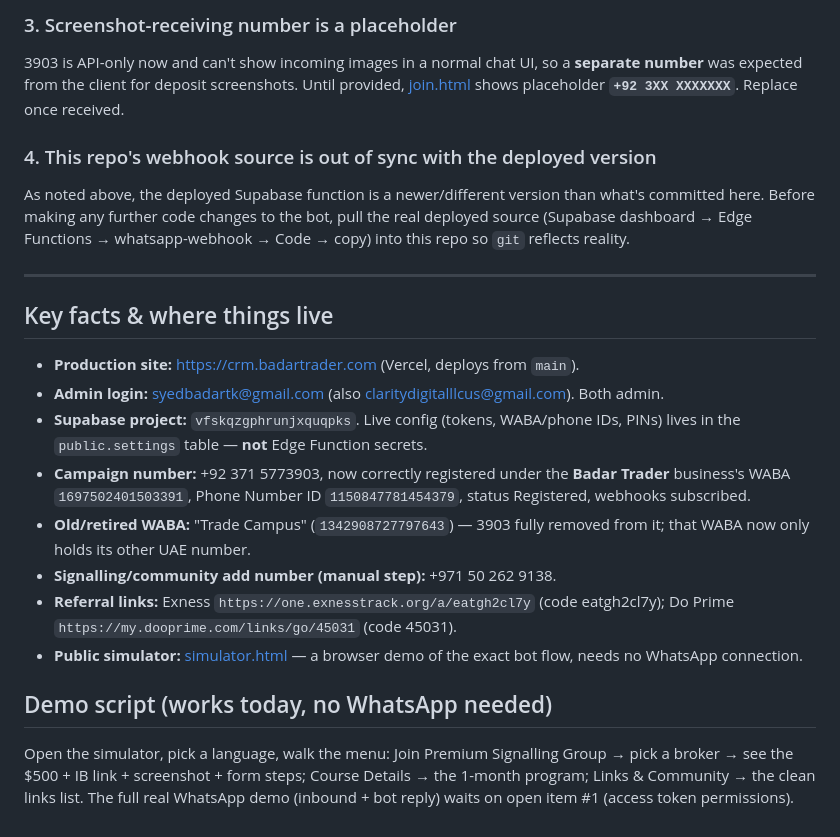
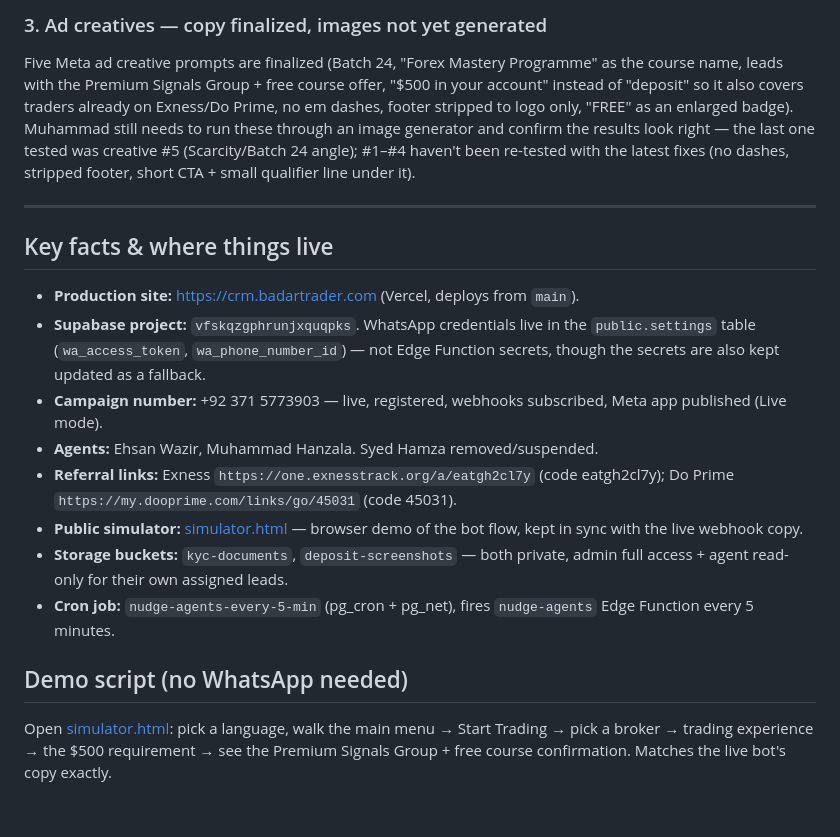
Before and after one commit to claritydigital786/badar-trader-crm, a Markdown page: HANDOFF.md, the part around one of its changes. GitHub-like rendering.

```diff
--- a/HANDOFF.md
+++ b/HANDOFF.md
@@ -93,37 +73,35 @@ though it hasn't blocked the tests done so far.
 
-### 3. Screenshot-receiving number is a placeholder
-3903 is API-only now and can't show incoming images in a normal chat UI, so a **separate
-number** was expected from the client for deposit screenshots. Until provided,
-[join.html](join.html) shows placeholder **`+92 3XX XXXXXXX`**. Replace once received.
-
-### 4. This repo's webhook source is out of sync with the deployed version
-As noted above, the deployed Supabase function is a newer/different version than what's
-committed here. Before making any further code changes to the bot, pull the real deployed
-source (Supabase dashboard → Edge Functions → whatsapp-webhook → Code → copy) into this
-repo so `git` reflects reality.
+### 3. Ad creatives — copy finalized, images not yet generated
+Five Meta ad creative prompts are finalized (Batch 24, "Forex Mastery Programme" as the
+course name, leads with the Premium Signals Group + free course offer, "$500 in your
+account" instead of "deposit" so it also covers traders already on Exness/Do Prime, no em
+dashes, footer stripped to logo only, "FREE" as an enlarged badge). Muhammad still needs to
+run these through an image generator and confirm the results look right — the last one
+tested was creative #5 (Scarcity/Batch 24 angle); #1–#4 haven't been re-tested with the
+latest fixes (no dashes, stripped footer, short CTA + small qualifier line under it).
 
 ---
 
 ## Key facts & where things live
 
 - **Production site:** https://crm.badartrader.com (Vercel, deploys from `main`).
-- **Admin login:** syedbadartk@gmail.com (also claritydigitalllcus@gmail.com). Both admin.
-- **Supabase project:** `vfskqzgphrunjxquqpks`. Live config (tokens, WABA/phone IDs, PINs)
-  lives in the `public.settings` table — **not** Edge Function secrets.
-- **Campaign number:** +92 371 5773903, now correctly registered under the **Badar
-  Trader** business's WABA `1697502401503391`, Phone Number ID `1150847781454379`,
-  status Registered, webhooks subscribed.
-- **Old/retired WABA:** "Trade Campus" (`1342908727797643`) — 3903 fully removed from it;
-  that WABA now only holds its other UAE number.
-- **Signalling/community add number (manual step):** +971 50 262 9138.
+- **Supabase project:** `vfskqzgphrunjxquqpks`. WhatsApp credentials live in the
+  `public.settings` table (`wa_access_token`, `wa_phone_number_id`) — not Edge Function
+  secrets, though the secrets are also kept updated as a fallback.
+- **Campaign number:** +92 371 5773903 — live, registered, webhooks subscribed, Meta app
+  published (Live mode).
+- **Agents:** Ehsan Wazir, Muhammad Hanzala. Syed Hamza removed/suspended.
 - **Referral links:** Exness `https://one.exnesstrack.org/a/eatgh2cl7y` (code eatgh2cl7y);
   Do Prime `https://my.dooprime.com/links/go/45031` (code 45031).
-- **Public simulator:** [simulator.html](simulator.html) — a browser demo of the exact bot
-  flow, needs no WhatsApp connection.
+- **Public simulator:** [simulator.html](simulator.html) — browser demo of the bot flow,
+  kept in sync with the live webhook copy.
+- **Storage buckets:** `kyc-documents`, `deposit-screenshots` — both private, admin full
+  access + agent read-only for their own assigned leads.
+- **Cron job:** `nudge-agents-every-5-min` (pg_cron + pg_net), fires `nudge-agents` Edge
+  Function every 5 minutes.
 
-## Demo script (works today, no WhatsApp needed)
+## Demo script (no WhatsApp needed)
 
-Open the simulator, pick a language, walk the menu: Join Premium Signalling Group → pick a
-broker → see the $500 + IB link + screenshot + form steps; Course Details → the 1-month
-program; Links & Community → the clean links list. The full real WhatsApp demo (inbound +
-bot reply) waits on open item #1 (access token permissions).
+Open [simulator.html](simulator.html): pick a language, walk the main menu → Start Trading
+→ pick a broker → trading experience → the $500 requirement → see the Premium Signals
+Group + free course confirmation. Matches the live bot's copy exactly.
```
Also changed, not shown: other parts of HANDOFF.md (+53 -73 lines).
